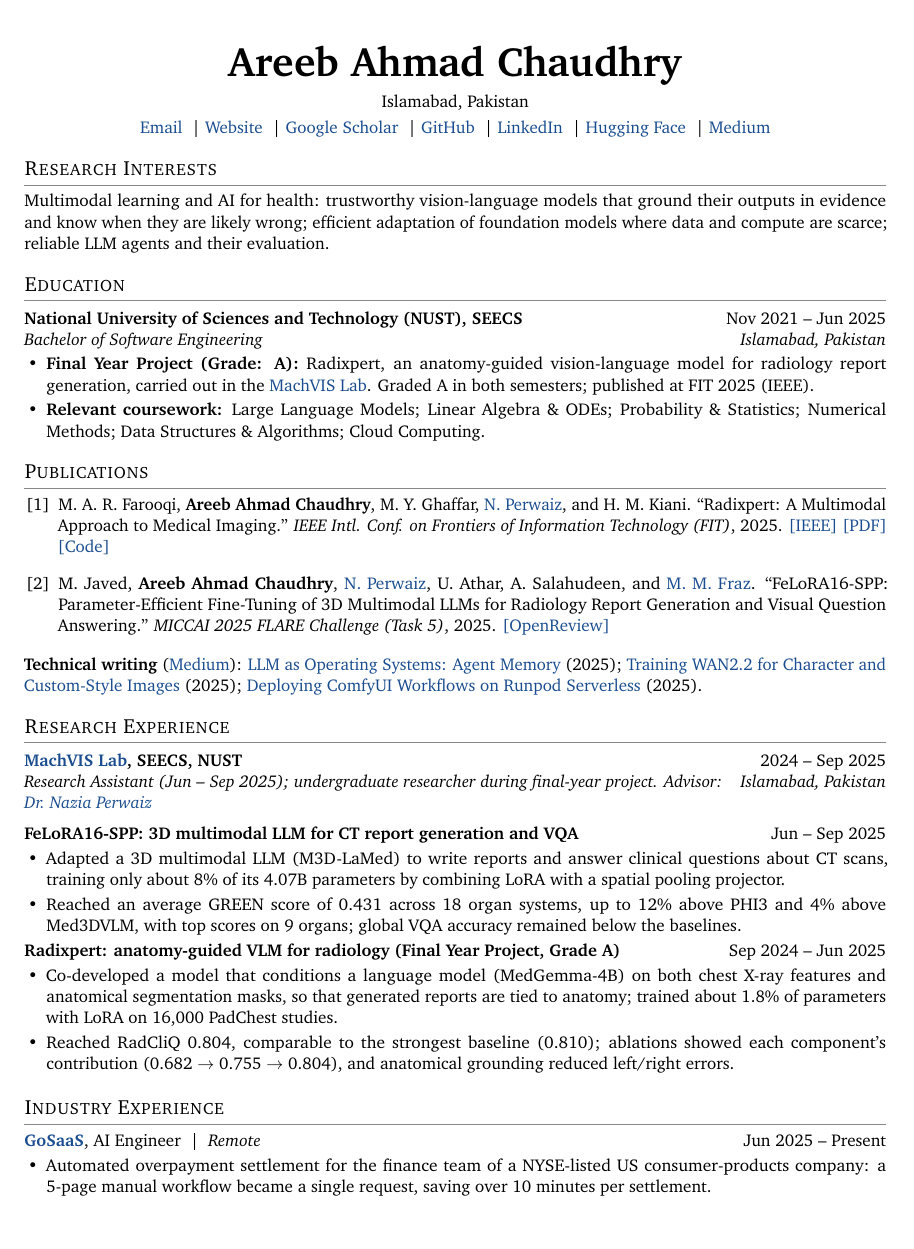
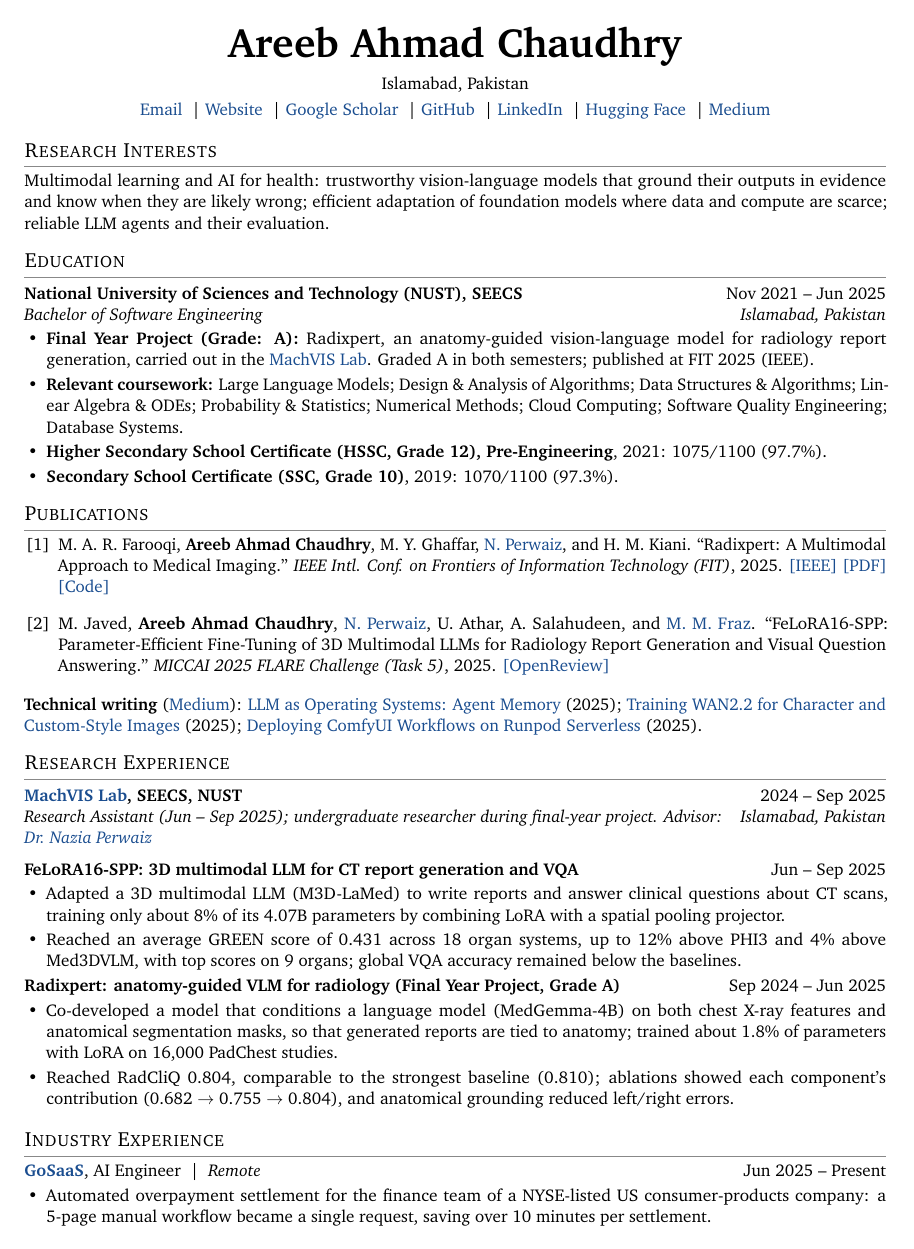
Before and after one commit to AreebAhmad-02/AreebAhmad-02.github.io, a LaTeX CV (cv/Areeb_Ahmad_Chaudhry_CV.tex): page 1 of 2. Compiled offline with pdfLaTeX.

Commit message:
CV: add school results and extra coursework to Education; tighten vertical margins to keep 2 pages
Co-Authored-By: Claude Opus 5.5 <noreply@anthropic.com>
Claude-Session: https://claude.ai/code/session_01S3zV4AH6o4NLeu6G4tamRN

```diff
--- a/cv/Areeb_Ahmad_Chaudhry_CV.tex
+++ b/cv/Areeb_Ahmad_Chaudhry_CV.tex
@@ -2,7 +2,7 @@
 % Source of truth lives in Overleaf. Compiles with pdflatex.
 \documentclass[10pt,letterpaper]{article}
 
-\usepackage[letterpaper,margin=0.75in]{geometry}
+\usepackage[letterpaper,hmargin=0.75in,vmargin=0.6in]{geometry}
 \usepackage[T1]{fontenc}
 \usepackage{charter}            % open, readable serif
 \usepackage{microtype}          % better letter and word spacing
@@ -23,7 +23,7 @@
 
 % Section headings: small caps, black, thin grey rule
 \titleformat{\section}{\large\scshape}{}{0em}{}[\vspace{1pt}{\color{rulegray}\titlerule}]
-\titlespacing*{\section}{0pt}{10pt}{5pt}
+\titlespacing*{\section}{0pt}{8pt}{4pt}
 
 % Bullets with a little more air
 \setlist[itemize]{leftmargin=1.3em,itemsep=2pt,topsep=2pt,parsep=0pt,label=\textbullet}
@@ -69,7 +69,9 @@ Multimodal learning and AI for health: trustworthy vision-language models that g
 \entry{National University of Sciences and Technology (NUST), SEECS}{Nov 2021 -- Jun 2025}{Bachelor of Software Engineering}{Islamabad, Pakistan}
 \begin{itemize}
   \item \textbf{Final Year Project (Grade: A):} Radixpert, an anatomy-guided vision-language model for radiology report generation, carried out in the \href{https://vision.seecs.edu.pk/}{MachVIS Lab}. Graded A in both semesters; published at FIT 2025 (IEEE).
-  \item \textbf{Relevant coursework:} Large Language Models; Linear Algebra \& ODEs; Probability \& Statistics; Numerical Methods; Data Structures \& Algorithms; Cloud Computing.
+  \item \textbf{Relevant coursework:} Large Language Models; Design \& Analysis of Algorithms; Data Structures \& Algorithms; Linear Algebra \& ODEs; Probability \& Statistics; Numerical Methods; Cloud Computing; Software Quality Engineering; Database Systems.
+  \item \textbf{Higher Secondary School Certificate (HSSC, Grade 12), Pre-Engineering}, 2021: 1075/1100 (97.7\%).
+  \item \textbf{Secondary School Certificate (SSC, Grade 10)}, 2019: 1070/1100 (97.3\%).
 \end{itemize}
 
 %-------------------- PUBLICATIONS --------------------
```
